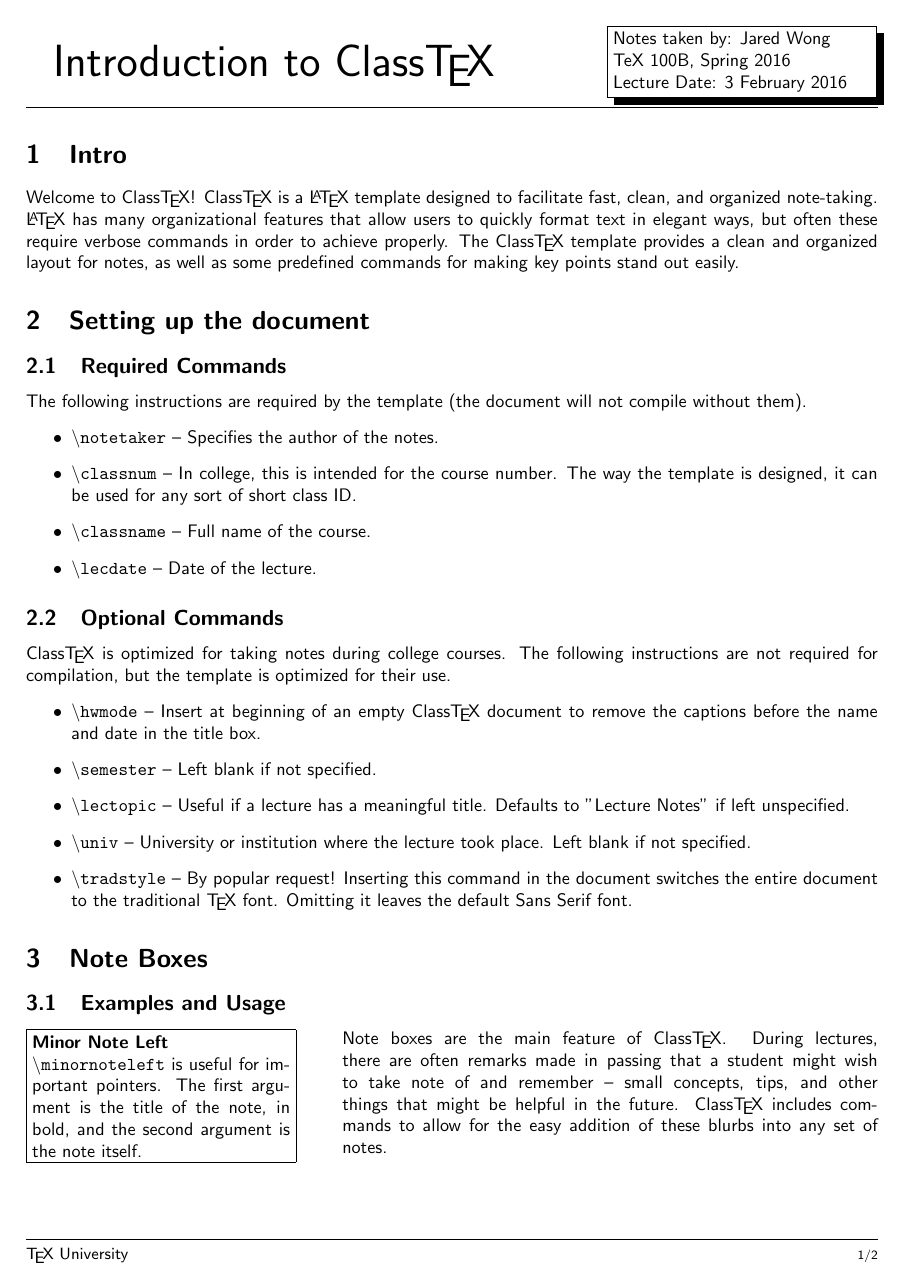
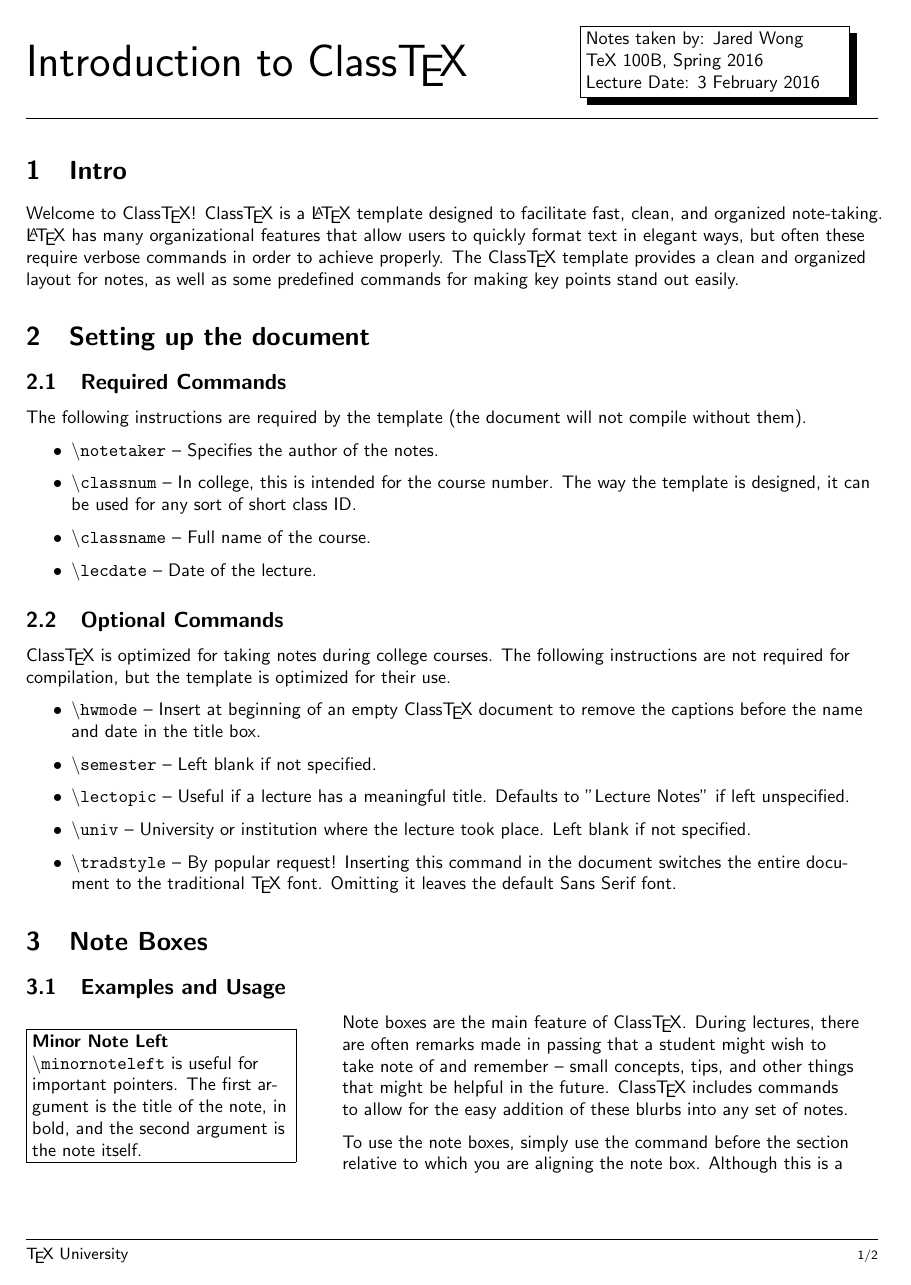
Before and after one commit to laurawei/ClassTeX, a LaTeX document (ClassTeXInstructions.tex, which reads ClassTeX.cls): page 1 of 2. Compiled offline with pdfLaTeX.

Commit message:
Updating to utilize Parskip package

```diff
--- a/ClassTeX.cls
+++ b/ClassTeX.cls
@@ -15,8 +15,10 @@
 \RequirePackage[letterpaper,margin=1in]{geometry}
 \RequirePackage{wrapfig}
 \RequirePackage{fancybox}
+\RequirePackage{parskip}
+\RequirePackage[document]{ragged2e}
 
-\newcommand{\tradstyle}{\gdef\@notestyle{textnormal}}
+\newcommand{\tradstyle}{\gdef\@notestyle{\rmdefault}}
 
 
 
@@ -37,8 +39,9 @@
 			\@classnum\@semester\ \\
 			\@datecaption \@lecdate}}
 \end{minipage}
+
 \noindent\makebox[\linewidth]{\rule{\textwidth}{0.4pt}}
-\vspace{-15pt}
+%\vspace{-15pt}
 }
 
 %%%%%%%%%%%%%%%% Commands and Variable Setup %%%%%%%%%%%%
@@ -67,7 +70,7 @@
 %%%%%%%%%%%%%% Note Box Command Setup %%%%%%%%%%%%%%%%%%%
 \newcommand\minornoteleft[2]{
 	\begin{wrapfigure}{l}{0.35\textwidth}
-		\vspace{-0.5cm}
+		\vspace{-0.2cm}
 		\begin{minipage}{0.35\textwidth}
 			\framebox{\parbox{5cm}{\normalsize \textbf{#1}\\#2}}
 		\end{minipage}
@@ -76,7 +79,7 @@
 
 \newcommand\minornoteright[2]{
 	\begin{wrapfigure}{r}{0.35\textwidth}
-		\vspace{-0.5cm}
+		\vspace{-0.2cm}
 		\begin{minipage}{0.35\textwidth}
 			\framebox{\parbox{5cm}{\normalsize \textbf{#1}\\#2}}
 		\end{minipage}
@@ -84,11 +87,12 @@
 	\end{wrapfigure}}
 
 \newcommand\importantnote[2]{
-	\vspace{-0.5cm}
+	\vspace{-0.2cm}
 	\begin{center}
-		\framebox{\parbox{\textwidth}{\normalsize \textbf{#1}\\#2}}
+		\framebox{\parbox{\linewidth}{\normalsize \textbf{#1}\\#2}}
 	\end{center}
-	\vspace{-0.2cm}}
+	%\vspace{-0.2cm}
+	}
 
 %%%%%%%%%%%% Error Messages for Required Commands %%%%%%%
 \gdef\@notetaker{\ClassError{ClassTeX}{No \noexpand\notetaker given. You must specify your name using the command \noexpand\notetaker{your name}}}
--- a/ClassTeXInstructions.tex
+++ b/ClassTeXInstructions.tex
@@ -38,7 +38,8 @@
 	\subsection{Examples and Usage}
 	\minornoteleft{Minor Note Left}{\texttt{$\backslash$minornoteleft} is useful for important pointers.  The first argument is the title of the note, in bold, and the second argument is the note itself.}
 
-	Note boxes are the main feature of \ClassTeX.  During lectures, there are often remarks made in passing that a student might wish to take note of and remember -- small concepts, tips, and other things that might be helpful in the future.  \ClassTeX\ includes commands to allow for the easy addition of these blurbs into any set of notes.\\
+	Note boxes are the main feature of \ClassTeX.  During lectures, there are often remarks made in passing that a student might wish to take note of and remember -- small concepts, tips, and other things that might be helpful in the future.  \ClassTeX\ includes commands to allow for the easy addition of these blurbs into any set of notes.
 	\minornoteright{Minor Note Right}{\texttt{$\backslash$minornoteright} Identical formatting but on the right side.}
 
-	To use the note boxes, simply use the command before the section relative to which you are aligning the note box.  Although this is a planned fix in a future update, the current template requires note boxes to be written prior to the text which is to be wrapped around them.  See the note on the next page, or check out the source for more info.\\
+	To use the note boxes, simply use the command before the section relative to which you are aligning the note box.  Although this is a planned fix in a future update, the current template requires note boxes to be written prior to the text which is to be wrapped around them.  See the note on the next page, or check out the source for more info.
+	\importantnote{Important Note}{\texttt{$\backslash$importantnote} Takes the same arguments as the minor notes, but these are boxes which take up the whole page -- this command is designed for more important main points that need to be remembered.}
```
Also changed, not shown: ClassTeXInstructions.pdf, ClassTeXInstructions.tex (4 more changed lines).
